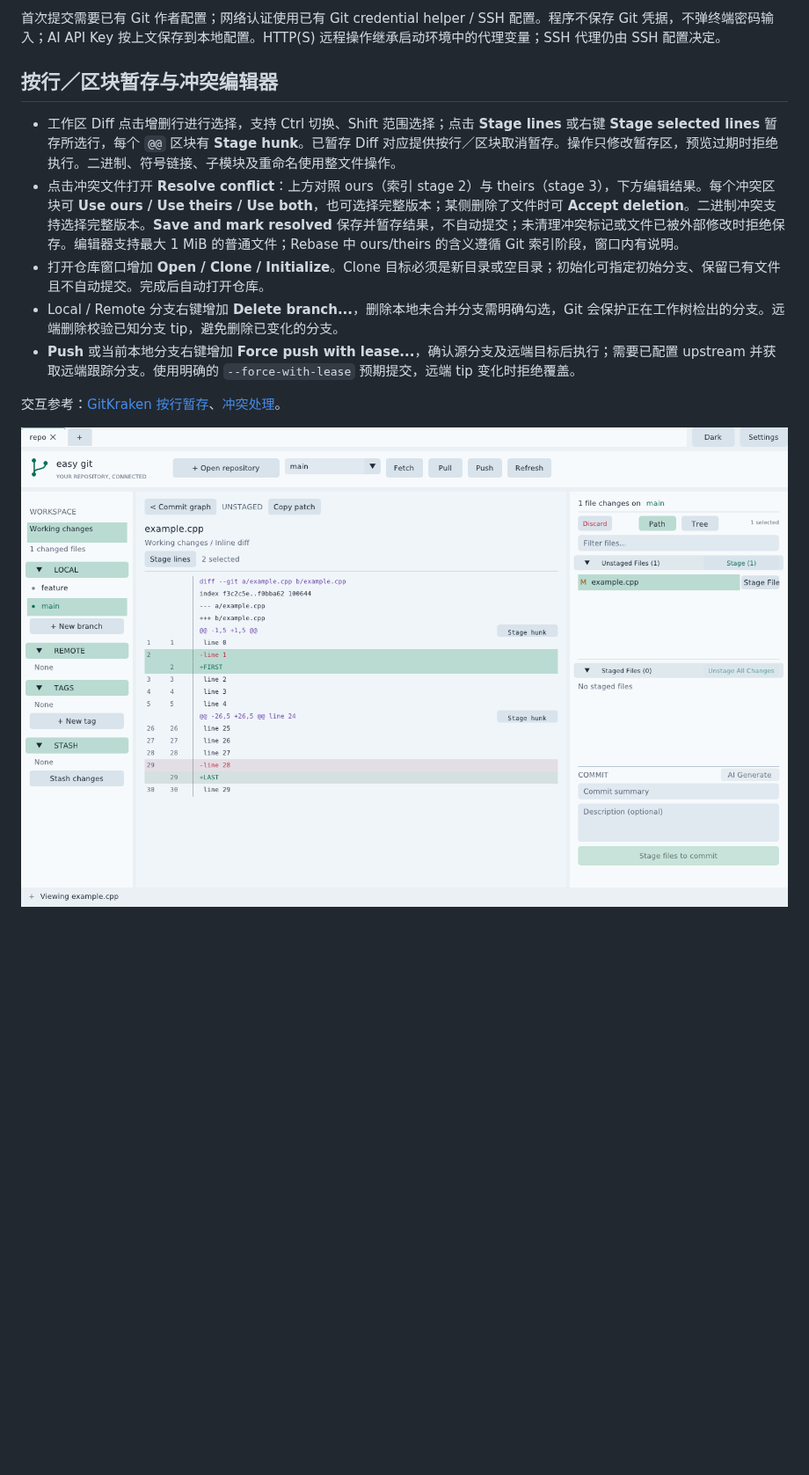
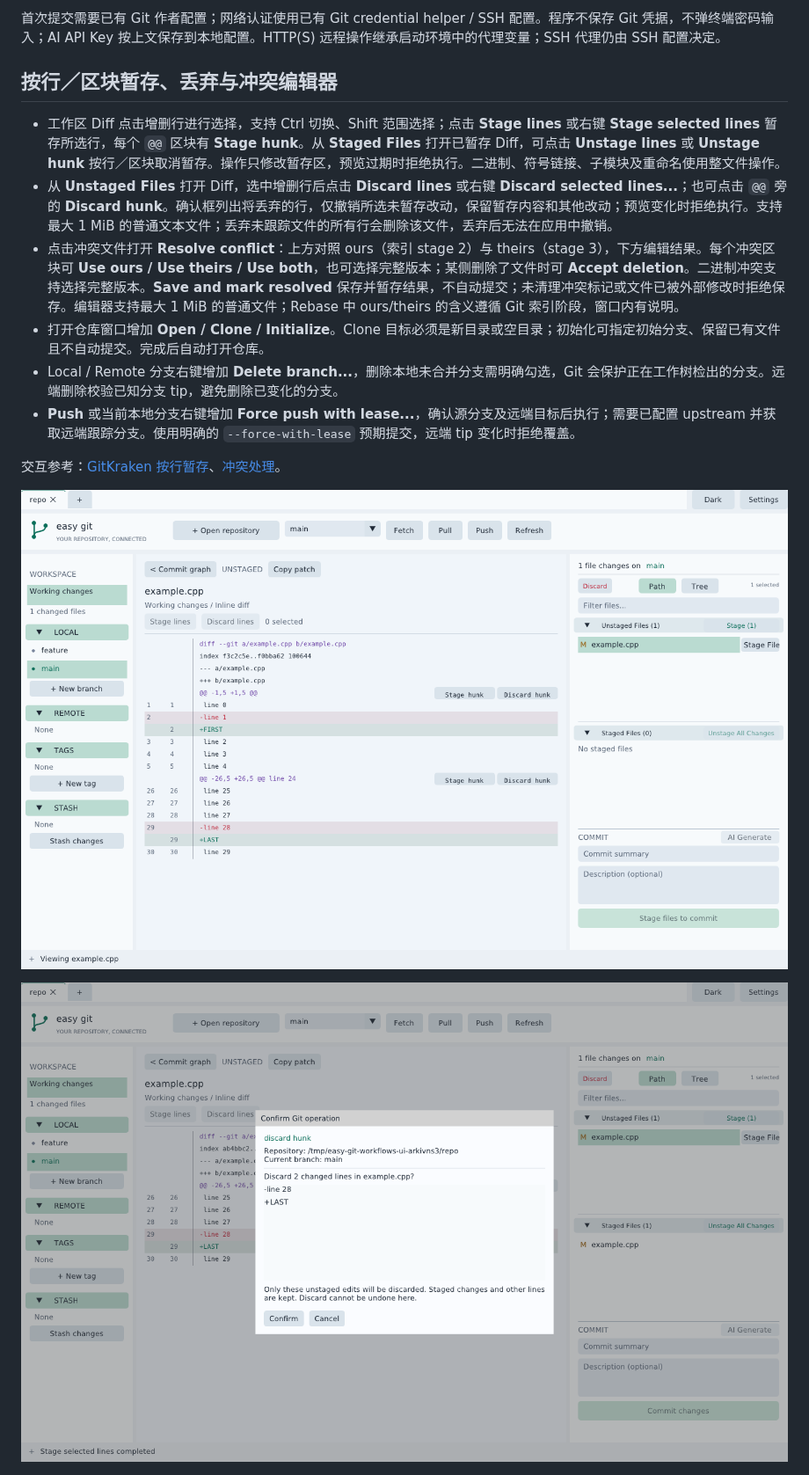
Before and after one commit to NickCyrusss/easy_git, a Markdown page: README.zh-CN.md, the part around one of its changes. Shown at 88% size. GitHub-like rendering; pictures changed too: docs/discard-hunk.png (added), docs/partial-staging.png; blank space fills up the shorter version.

```diff
--- a/README.zh-CN.md
+++ b/README.zh-CN.md
@@ -91,9 +91,10 @@ ImGui 固定为 `v1.92.5`，GLFW 固定为 `3.4`，首次配置时由 CMake 下
 
 首次提交需要已有 Git 作者配置；网络认证使用已有 Git credential helper / SSH 配置。程序不保存 Git 凭据，不弹终端密码输入；AI API Key 按上文保存到本地配置。HTTP(S) 远程操作继承启动环境中的代理变量；SSH 代理仍由 SSH 配置决定。
 
-## 按行／区块暂存与冲突编辑器
+## 按行／区块暂存、丢弃与冲突编辑器
 
-- 工作区 Diff 点击增删行进行选择，支持 Ctrl 切换、Shift 范围选择；点击 **Stage lines** 或右键 **Stage selected lines** 暂存所选行，每个 `@@` 区块有 **Stage hunk**。已暂存 Diff 对应提供按行／区块取消暂存。操作只修改暂存区，预览过期时拒绝执行。二进制、符号链接、子模块及重命名使用整文件操作。
+- 工作区 Diff 点击增删行进行选择，支持 Ctrl 切换、Shift 范围选择；点击 **Stage lines** 或右键 **Stage selected lines** 暂存所选行，每个 `@@` 区块有 **Stage hunk**。从 **Staged Files** 打开已暂存 Diff，可点击 **Unstage lines** 或 **Unstage hunk** 按行／区块取消暂存。操作只修改暂存区，预览过期时拒绝执行。二进制、符号链接、子模块及重命名使用整文件操作。
+- 从 **Unstaged Files** 打开 Diff，选中增删行后点击 **Discard lines** 或右键 **Discard selected lines...**；也可点击 `@@` 旁的 **Discard hunk**。确认框列出将丢弃的行，仅撤销所选未暂存改动，保留暂存内容和其他改动；预览变化时拒绝执行。支持最大 1 MiB 的普通文本文件；丢弃未跟踪文件的所有行会删除该文件，丢弃后无法在应用中撤销。
 - 点击冲突文件打开 **Resolve conflict**：上方对照 ours（索引 stage 2）与 theirs（stage 3），下方编辑结果。每个冲突区块可 **Use ours / Use theirs / Use both**，也可选择完整版本；某侧删除了文件时可 **Accept deletion**。二进制冲突支持选择完整版本。**Save and mark resolved** 保存并暂存结果，不自动提交；未清理冲突标记或文件已被外部修改时拒绝保存。编辑器支持最大 1 MiB 的普通文件；Rebase 中 ours/theirs 的含义遵循 Git 索引阶段，窗口内有说明。
 - 打开仓库窗口增加 **Open / Clone / Initialize**。Clone 目标必须是新目录或空目录；初始化可指定初始分支、保留已有文件且不自动提交。完成后自动打开仓库。
 - Local / Remote 分支右键增加 **Delete branch...**，删除本地未合并分支需明确勾选，Git 会保护正在工作树检出的分支。远端删除校验已知分支 tip，避免删除已变化的分支。
@@ -101,7 +102,9 @@ ImGui 固定为 `v1.92.5`，GLFW 固定为 `3.4`，首次配置时由 CMake 下
 
 交互参考：[GitKraken 按行暂存](https://support.gitkraken.com/working-with-commits/staging/)、[冲突处理](https://help.gitkraken.com/gitkraken-desktop/branching-and-merging/)。
 
-![按行暂存](docs/partial-staging.png)
+![按行暂存与丢弃](docs/partial-staging.png)
+
+![丢弃区块确认](docs/discard-hunk.png)
 
 ![冲突编辑器](docs/conflict-editor.png)
 
```
Also changed, not shown: other parts of README.zh-CN.md (+4 -4 lines), README.md (+12 -8 lines), 5 other files.
